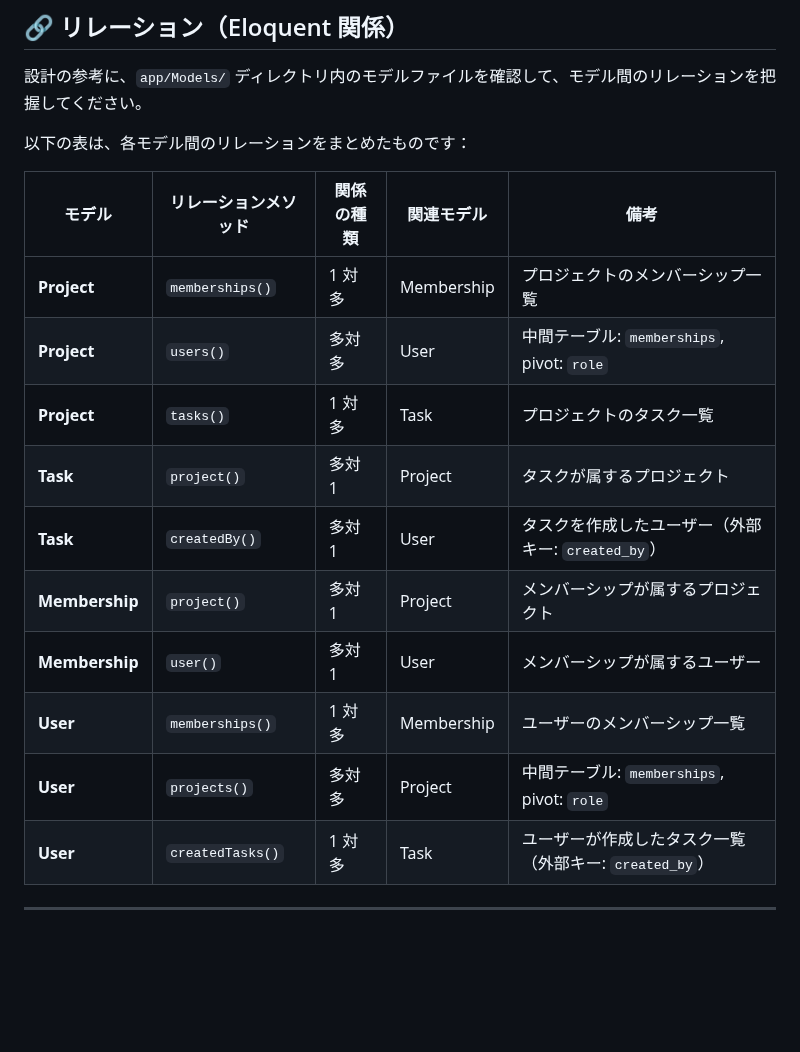
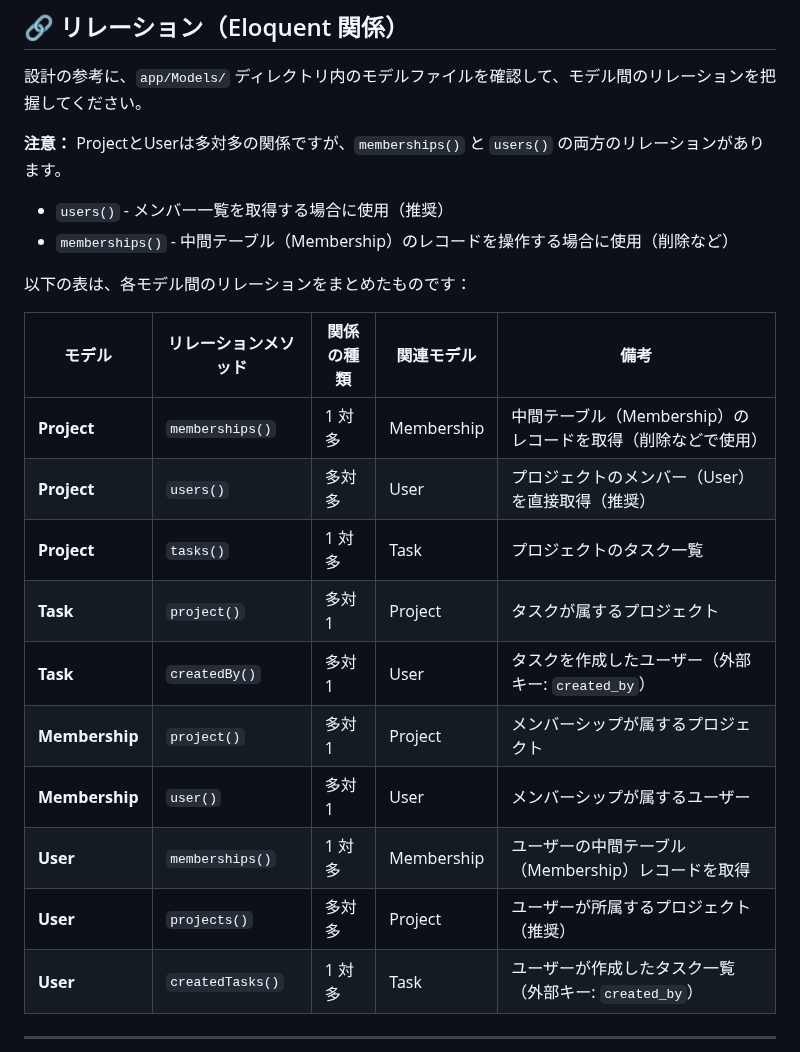
Before and after one commit to e-value/study-task-app-student, a Markdown page: LESSON1_README.md, the part around the change. Rendered like a GitHub page; blank space fills up the shorter version.

Commit message:
Update LESSON1_README.md: clarify usage of memberships() vs users() relations

```diff
--- a/LESSON1_README.md
+++ b/LESSON1_README.md
@@ -106,19 +106,23 @@ updated_at      timestamp
 
 設計の参考に、`app/Models/` ディレクトリ内のモデルファイルを確認して、モデル間のリレーションを把握してください。
 
+**注意：** ProjectとUserは多対多の関係ですが、`memberships()` と `users()` の両方のリレーションがあります。
+- `users()` - メンバー一覧を取得する場合に使用（推奨）
+- `memberships()` - 中間テーブル（Membership）のレコードを操作する場合に使用（削除など）
+
 以下の表は、各モデル間のリレーションをまとめたものです：
 
 | モデル         | リレーションメソッド | 関係の種類 | 関連モデル | 備考                                                   |
 | -------------- | -------------------- | ---------- | ---------- | ------------------------------------------------------ |
-| **Project**    | `memberships()`      | 1 対多     | Membership | プロジェクトのメンバーシップ一覧                       |
-| **Project**    | `users()`            | 多対多     | User       | 中間テーブル: `memberships`, pivot: `role`             |
+| **Project**    | `memberships()`      | 1 対多     | Membership | 中間テーブル（Membership）のレコードを取得（削除などで使用） |
+| **Project**    | `users()`            | 多対多     | User       | プロジェクトのメンバー（User）を直接取得（推奨）       |
 | **Project**    | `tasks()`            | 1 対多     | Task       | プロジェクトのタスク一覧                               |
 | **Task**       | `project()`          | 多対 1     | Project    | タスクが属するプロジェクト                             |
 | **Task**       | `createdBy()`        | 多対 1     | User       | タスクを作成したユーザー（外部キー: `created_by`）     |
 | **Membership** | `project()`          | 多対 1     | Project    | メンバーシップが属するプロジェクト                     |
 | **Membership** | `user()`             | 多対 1     | User       | メンバーシップが属するユーザー                         |
-| **User**       | `memberships()`      | 1 対多     | Membership | ユーザーのメンバーシップ一覧                           |
-| **User**       | `projects()`         | 多対多     | Project    | 中間テーブル: `memberships`, pivot: `role`             |
+| **User**       | `memberships()`      | 1 対多     | Membership | ユーザーの中間テーブル（Membership）レコードを取得     |
+| **User**       | `projects()`         | 多対多     | Project    | ユーザーが所属するプロジェクト（推奨）                 |
 | **User**       | `createdTasks()`     | 1 対多     | Task       | ユーザーが作成したタスク一覧（外部キー: `created_by`） |
 
 ---
```
